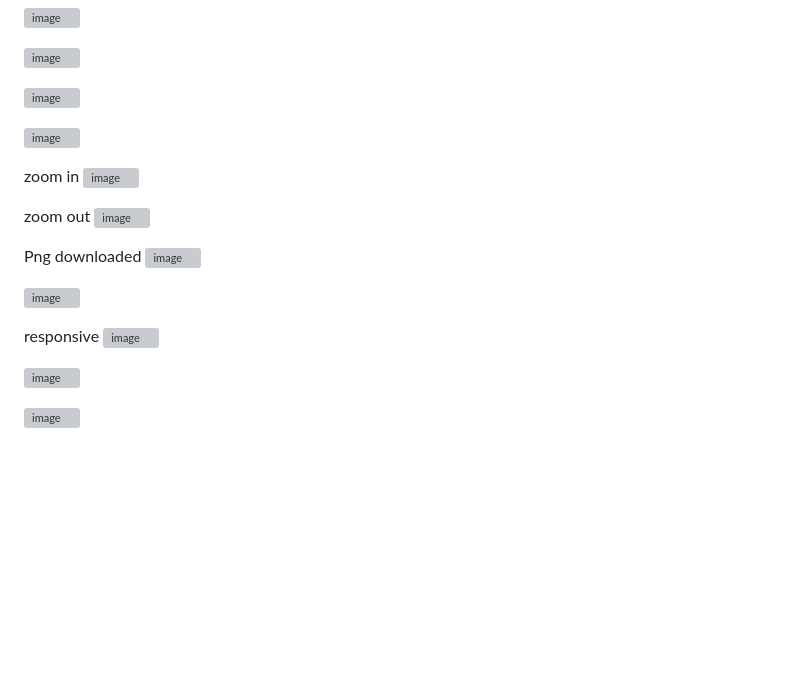
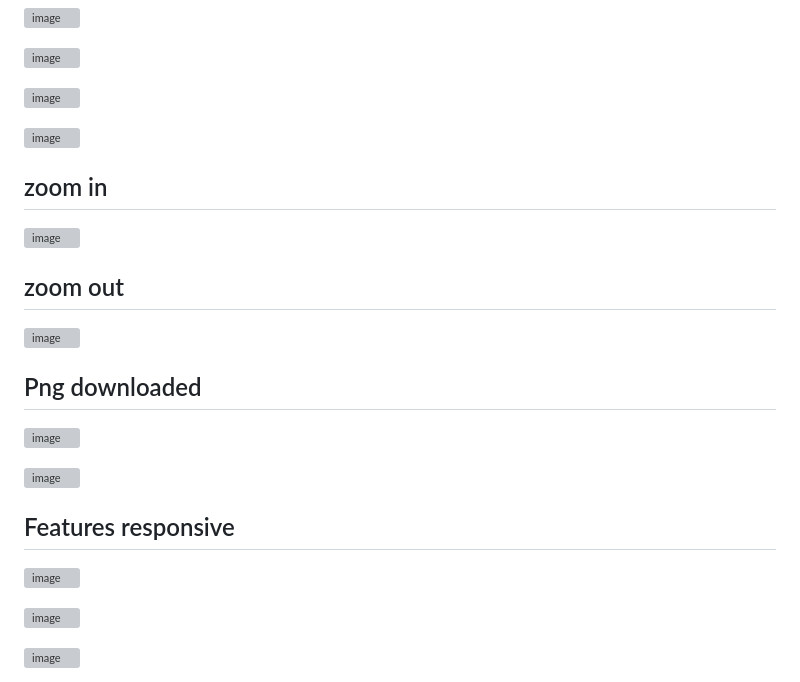
Before and after one commit to mrdemer7/sheet-metal-design-tool, a Markdown page: README.md, the part around the change. Drawn GitHub-style; blank space fills up the shorter version; grey boxes are pictures that could not be loaded.

```diff
--- a/README.md
+++ b/README.md
@@ -61,18 +61,18 @@ This tool mimics a mini version of "The Forge," a sheet metal design tool, provi
 
 ![image](https://github.com/user-attachments/assets/8c683377-325d-4df7-8a1a-467f1135947f)
 
-zoom in
+## zoom in
 ![image](https://github.com/user-attachments/assets/0183e72c-d5a8-4dae-8aba-08a2dba9704e)
 
-zoom out
+## zoom out
 ![image](https://github.com/user-attachments/assets/6c97bdcb-c8b0-4f44-8f1d-f2c052b2030a)
 
-Png downloaded
+## Png downloaded
 ![image](https://github.com/user-attachments/assets/27f806ec-8ccb-4a5a-8999-38951d680899)
 
 ![image](https://github.com/user-attachments/assets/5dc51a40-4eea-4aee-a3eb-bc7f71d79076)
 
-responsive
+## Features responsive
 ![image](https://github.com/user-attachments/assets/621be27b-dd75-445d-9fa3-dac7fdc2b696)
 
 ![image](https://github.com/user-attachments/assets/a32db734-76ea-4e06-8734-f40c11e724fb)
```
